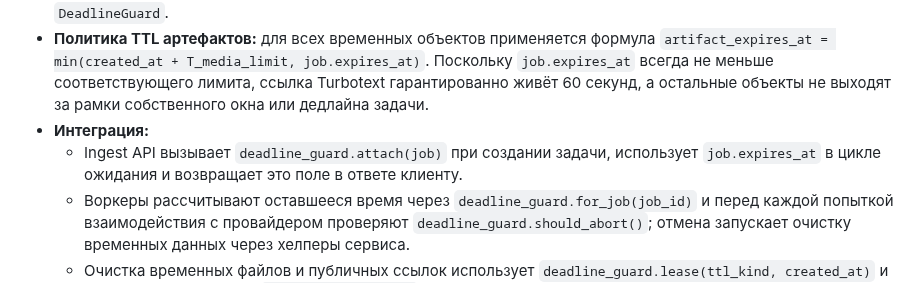
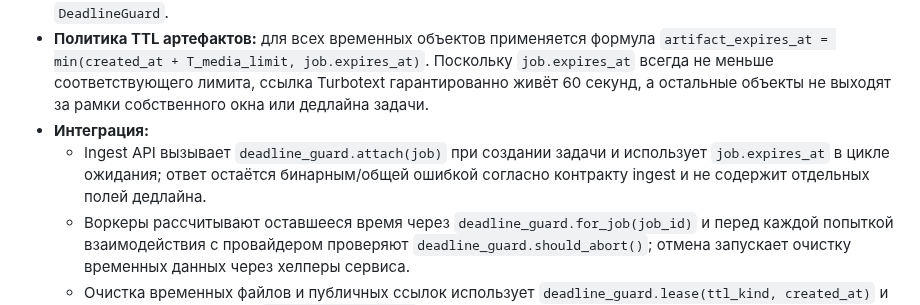
Before and after one commit to nicelight/PhotoChanger_25, a Markdown page: Docs/brief.md, the part around the change. Drawn GitHub-style.

Commit message:
Согласовать DeadlineGuard с контрактом ingest

```diff
--- a/Docs/brief.md
+++ b/Docs/brief.md
@@ -64,7 +64,7 @@
 - **Единый дедлайн Job:** при создании записи `Job` фиксируется поле `expires_at = created_at + T_job_deadline`, где `T_job_deadline = max(T_sync_response, T_media_limit_max)` и `T_media_limit_max` — максимальный лимит среди задействованных временных хранилищ (на данный момент 60 секунд для публичных ссылок). Значение хранится в БД и не меняется; API, воркеры и механизмы очистки получают дедлайн только через `DeadlineGuard`.
 - **Политика TTL артефактов:** для всех временных объектов применяется формула `artifact_expires_at = min(created_at + T_media_limit, job.expires_at)`. Поскольку `job.expires_at` всегда не меньше соответствующего лимита, ссылка Turbotext гарантированно живёт 60 секунд, а остальные объекты не выходят за рамки собственного окна или дедлайна задачи.
 - **Интеграция:**
-  - Ingest API вызывает `deadline_guard.attach(job)` при создании задачи, использует `job.expires_at` в цикле ожидания и возвращает это поле в ответе клиенту.
+  - Ingest API вызывает `deadline_guard.attach(job)` при создании задачи и использует `job.expires_at` в цикле ожидания; ответ остаётся бинарным/общей ошибкой согласно контракту ingest и не содержит отдельных полей дедлайна.
   - Воркеры рассчитывают оставшееся время через `deadline_guard.for_job(job_id)` и перед каждой попыткой взаимодействия с провайдером проверяют `deadline_guard.should_abort()`; отмена запускает очистку временных данных через хелперы сервиса.
   - Очистка временных файлов и публичных ссылок использует `deadline_guard.lease(ttl_kind, created_at)` и периодическую задачу `deadline_guard.gc()`, чтобы удалять артефакты сразу после наступления `job.expires_at`.
 
```
Also changed, not shown: 1 other file.
